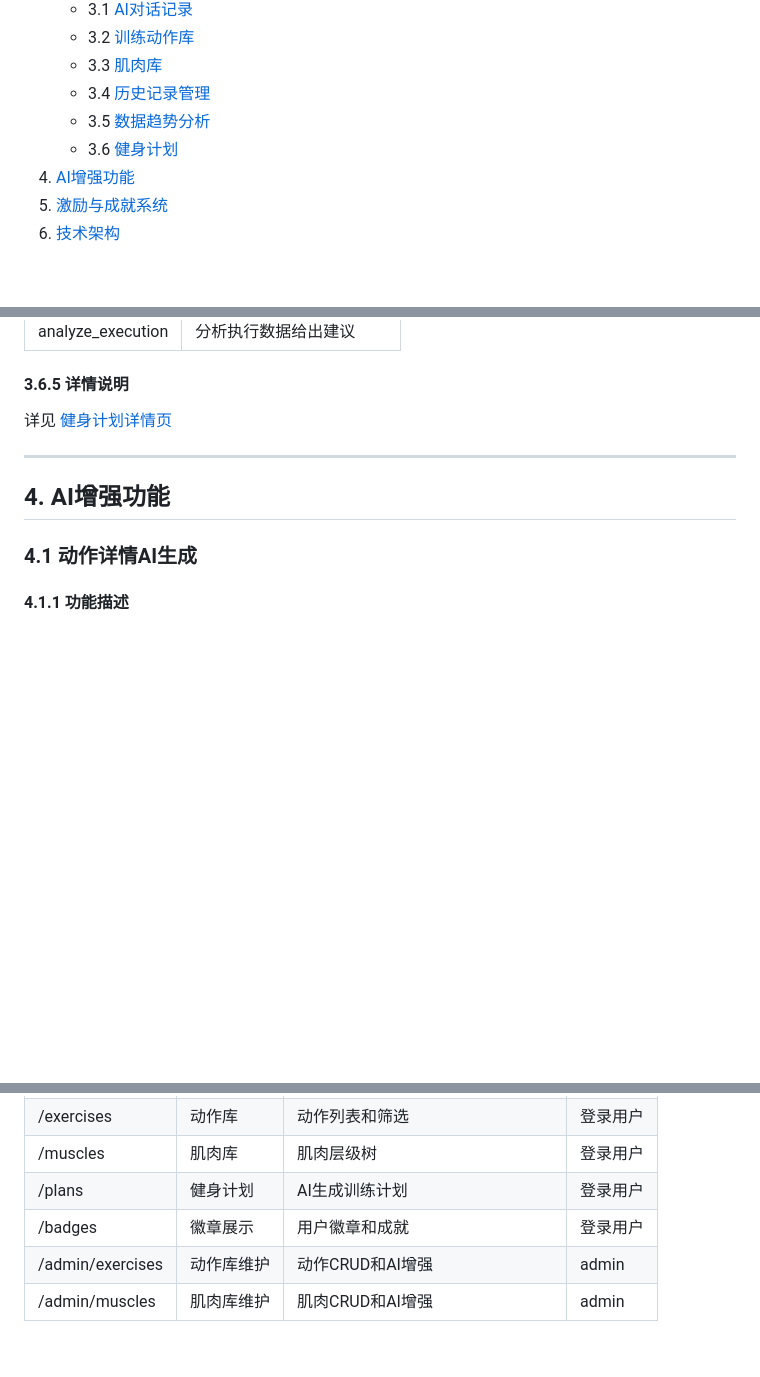
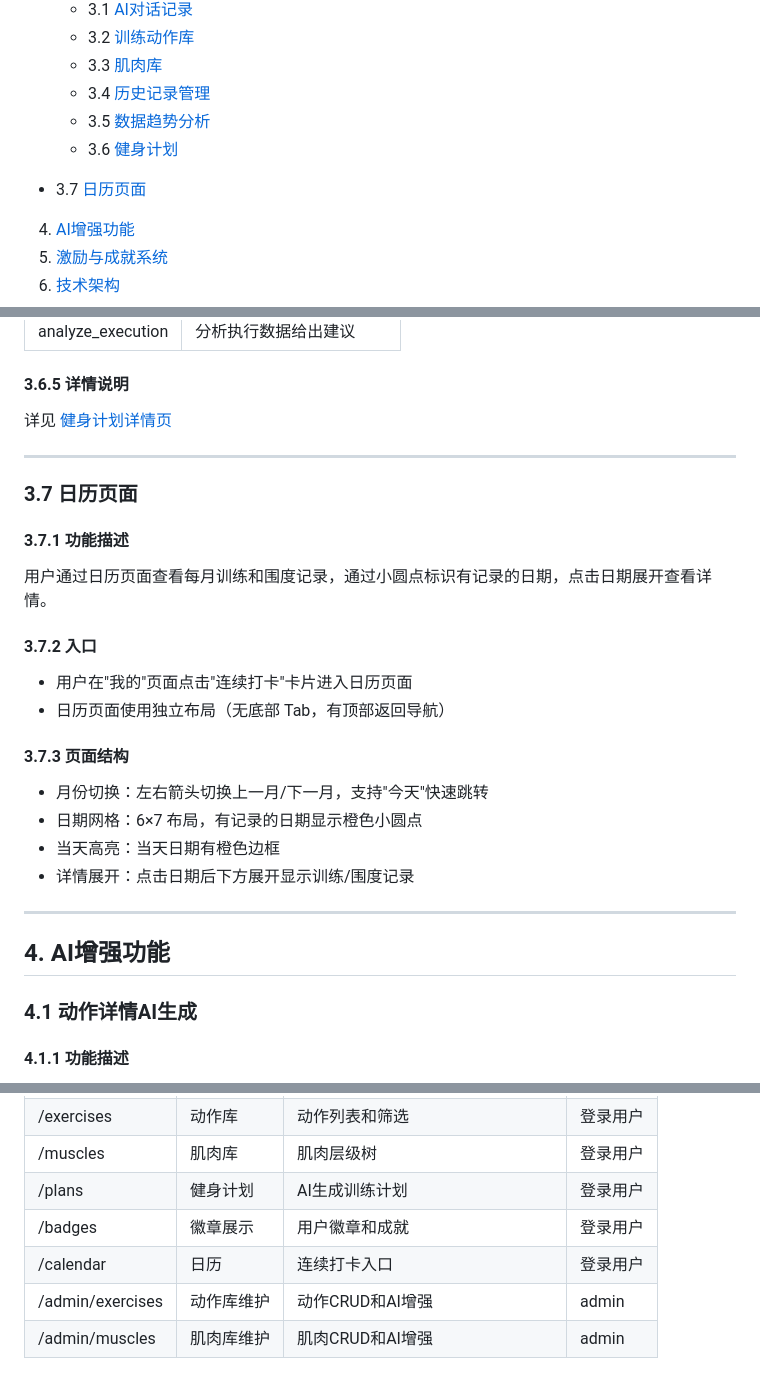
Before and after one commit to eaTong/fit_lc, a Markdown page: docs/PRD.md, 3 parts joined by grey strips. Rendered like a GitHub page; blank space fills up the shorter version.

Commit message:
docs: update PRD with calendar page
Co-Authored-By: Claude Opus 4.7 <noreply@anthropic.com>

```diff
--- a/docs/PRD.md
+++ b/docs/PRD.md
@@ -19,6 +19,7 @@
    - 3.4 [历史记录管理](#34-历史记录管理)
    - 3.5 [数据趋势分析](#35-数据趋势分析)
    - 3.6 [健身计划](#36-健身计划)
+- 3.7 [日历页面](#37-日历页面)
 4. [AI增强功能](#4-ai增强功能)
 5. [激励与成就系统](#5-激励与成就系统)
 6. [技术架构](#6-技术架构)
@@ -384,6 +385,23 @@ AI回复内容支持Markdown格式渲染，包括：
 
 #### 3.6.5 详情说明
 详见 [健身计划详情页](PRD-details/06-workout-plan.md)
+
+---
+
+### 3.7 日历页面
+
+#### 3.7.1 功能描述
+用户通过日历页面查看每月训练和围度记录，通过小圆点标识有记录的日期，点击日期展开查看详情。
+
+#### 3.7.2 入口
+- 用户在"我的"页面点击"连续打卡"卡片进入日历页面
+- 日历页面使用独立布局（无底部 Tab，有顶部返回导航）
+
+#### 3.7.3 页面结构
+- 月份切换：左右箭头切换上一月/下一月，支持"今天"快速跳转
+- 日期网格：6×7 布局，有记录的日期显示橙色小圆点
+- 当天高亮：当天日期有橙色边框
+- 详情展开：点击日期后下方展开显示训练/围度记录
 
 ---
 
@@ -786,6 +804,7 @@ GROUP BY m.group
 | /muscles | 肌肉库 | 肌肉层级树 | 登录用户 |
 | /plans | 健身计划 | AI生成训练计划 | 登录用户 |
 | /badges | 徽章展示 | 用户徽章和成就 | 登录用户 |
+| /calendar | 日历 | 连续打卡入口 | 登录用户 |
 | /admin/exercises | 动作库维护 | 动作CRUD和AI增强 | admin |
 | /admin/muscles | 肌肉库维护 | 肌肉CRUD和AI增强 | admin |
 
```
